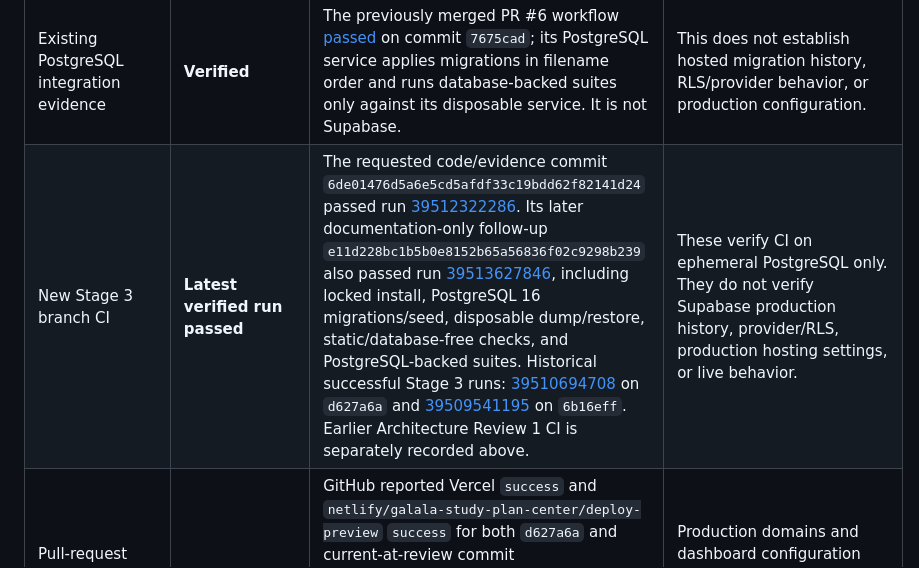
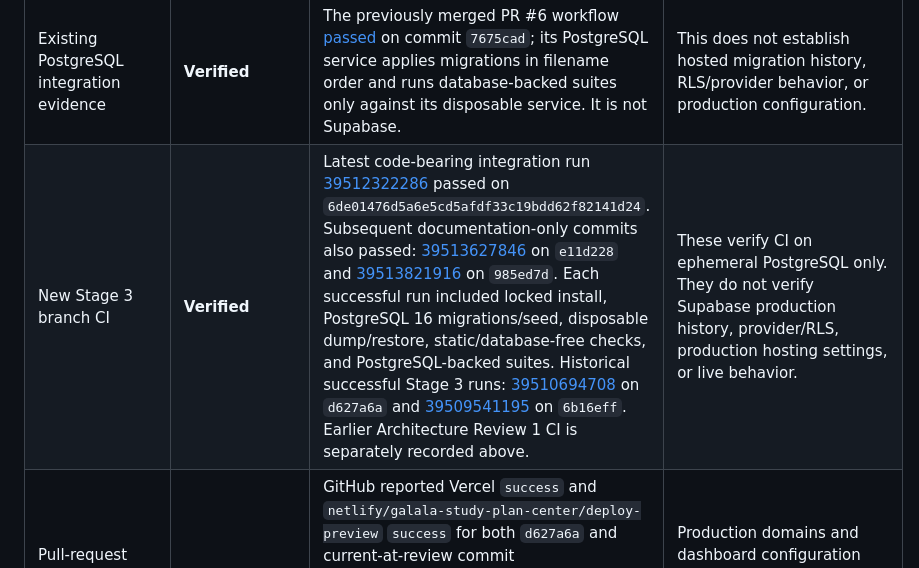
Before and after one commit to HishamX1/Galala-University-study-plan-Full-stack-development-, a Markdown page: docs/stage-3-security-production-evidence.md, the part around the change. GitHub-like rendering.

Commit message:
docs: clarify Stage 3 CI run history

```diff
--- a/docs/stage-3-security-production-evidence.md
+++ b/docs/stage-3-security-production-evidence.md
@@ -31,7 +31,7 @@ Review source commit: `7675cad0f818fb6c844ca99ed13a26adbed10694` (its tree match
 | Public Render HTTP and CORS checks | **Partially verified** | Read-only requests to the repository-configured Render host succeeded at the network level. `GET /` returned `200`; `GET /api/catalog` without an Origin returned `401`; the same request with `Origin: https://unapproved.example.invalid` returned `403` with no `Access-Control-Allow-Origin`; an OPTIONS preflight from that unapproved origin also returned `403` without CORS allow headers. Responses included CSP, HSTS, `X-Content-Type-Options: nosniff`, and `Vary: Accept-Encoding`. This confirms the tested unapproved origin was rejected, but does not confirm the actual Vercel origin is allowlisted, authenticated catalog behavior, or which commit/configuration is deployed. | Verify the real Vercel origin and deployed backend commit/settings in the provider dashboards; then repeat permitted-origin checks without credentials or data mutation. |
 | CORS, cookies, and backend headers | **Verified (source only)** | Production CORS uses explicit configured origins and rejects wildcard configuration; cookie-authenticated mutations validate Origin; auth cookies are `HttpOnly`, and production defaults/manifest require secure `SameSite=None`. The Node server applies CSP and security headers to its responses. | Confirm the actual Render CORS origin and cookie variables, and separately confirm headers on Vercel-served static responses. `netlify.toml` does not configure Vercel. |
 | Existing PostgreSQL integration evidence | **Verified** | The previously merged PR #6 workflow [passed](https://github.com/HishamX1/Galala-University-study-plan-Full-stack-development-/actions/runs/39502774713) on commit `7675cad`; its PostgreSQL service applies migrations in filename order and runs database-backed suites only against its disposable service. It is not Supabase. | This does not establish hosted migration history, RLS/provider behavior, or production configuration. |
-| New Stage 3 branch CI | **Latest verified run passed** | The requested code/evidence commit `6de01476d5a6e5cd5afdf33c19bdd62f82141d24` passed run [39512322286](https://github.com/HishamX1/Galala-University-study-plan-Full-stack-development-/actions/runs/39512322286). Its later documentation-only follow-up `e11d228bc1b5b0e8152b65a56836f02c9298b239` also passed run [39513627846](https://github.com/HishamX1/Galala-University-study-plan-Full-stack-development-/actions/runs/39513627846), including locked install, PostgreSQL 16 migrations/seed, disposable dump/restore, static/database-free checks, and PostgreSQL-backed suites. Historical successful Stage 3 runs: [39510694708](https://github.com/HishamX1/Galala-University-study-plan-Full-stack-development-/actions/runs/39510694708) on `d627a6a` and [39509541195](https://github.com/HishamX1/Galala-University-study-plan-Full-stack-development-/actions/runs/39509541195) on `6b16eff`. Earlier Architecture Review 1 CI is separately recorded above. | These verify CI on ephemeral PostgreSQL only. They do not verify Supabase production history, provider/RLS, production hosting settings, or live behavior. |
+| New Stage 3 branch CI | **Verified** | Latest code-bearing integration run [39512322286](https://github.com/HishamX1/Galala-University-study-plan-Full-stack-development-/actions/runs/39512322286) passed on `6de01476d5a6e5cd5afdf33c19bdd62f82141d24`. Subsequent documentation-only commits also passed: [39513627846](https://github.com/HishamX1/Galala-University-study-plan-Full-stack-development-/actions/runs/39513627846) on `e11d228` and [39513821916](https://github.com/HishamX1/Galala-University-study-plan-Full-stack-development-/actions/runs/39513821916) on `985ed7d`. Each successful run included locked install, PostgreSQL 16 migrations/seed, disposable dump/restore, static/database-free checks, and PostgreSQL-backed suites. Historical successful Stage 3 runs: [39510694708](https://github.com/HishamX1/Galala-University-study-plan-Full-stack-development-/actions/runs/39510694708) on `d627a6a` and [39509541195](https://github.com/HishamX1/Galala-University-study-plan-Full-stack-development-/actions/runs/39509541195) on `6b16eff`. Earlier Architecture Review 1 CI is separately recorded above. | These verify CI on ephemeral PostgreSQL only. They do not verify Supabase production history, provider/RLS, production hosting settings, or live behavior. |
 | Pull-request deployment previews | **Verified** | GitHub reported Vercel `success` and `netlify/galala-study-plan-center/deploy-preview` `success` for both `d627a6a` and current-at-review commit `6de01476d5a6e5cd5afdf33c19bdd62f82141d24`. These are branch-preview deployments. The Netlify status indicates preview automation remains active, but does not establish Netlify as production hosting. | Production domains and dashboard configuration remain unverified; preview success is not production evidence. |
 | Documentation consistency | **Verified** | README, deployment and Supabase setup instructions now describe Vercel + Render, label Netlify files as legacy, clarify doctor limitations, and mark the prior `xlsx` review as historical. The architecture assessment and release/recovery runbook point out the remaining provider evidence gaps. | Recheck consistency if provider dashboard values later require doc updates. |
 
```
